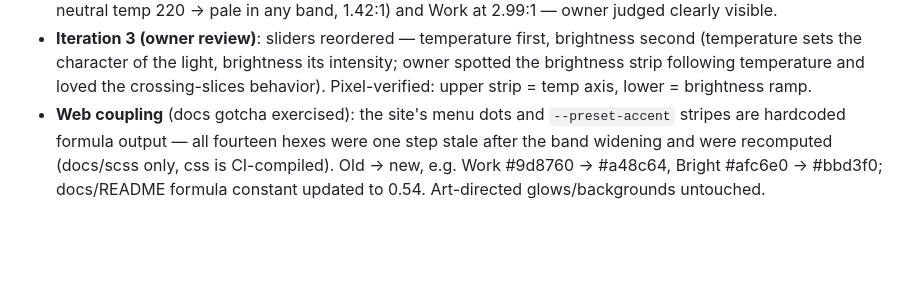
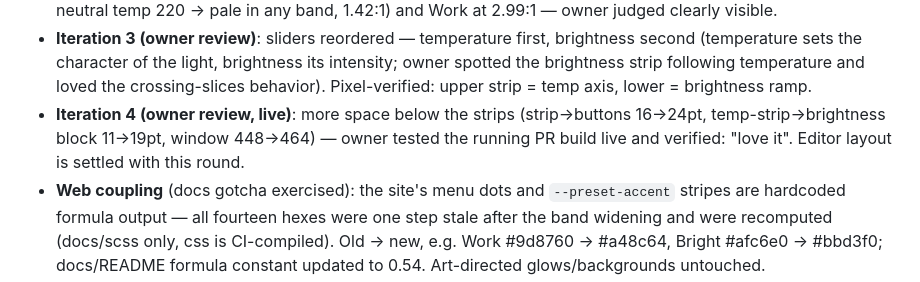
Before and after one commit to z3tt/keylightbar, a Markdown page: docs/NOTES.md, the part around the change. Rendered like a GitHub page; blank space fills up the shorter version.

Commit message:
Record iteration 4 live sign-off in session notes
Owner ran the PR build live and verified the re-spaced editor.

Generated by Mistral Vibe.
Co-Authored-By: Mistral Vibe <vibe@mistral.ai>

```diff
--- a/docs/NOTES.md
+++ b/docs/NOTES.md
@@ -36,6 +36,10 @@ entry (see AGENTS.md). Releases: https://github.com/z3tt/keylightbar/releases
   brightness its intensity; owner spotted the brightness strip following
   temperature and loved the crossing-slices behavior). Pixel-verified:
   upper strip = temp axis, lower = brightness ramp.
+- **Iteration 4 (owner review, live)**: more space below the strips
+  (strip→buttons 16→24pt, temp-strip→brightness block 11→19pt, window
+  448→464) — owner tested the running PR build live and verified:
+  "love it". Editor layout is settled with this round.
 - **Web coupling** (docs gotcha exercised): the site's menu dots and
   `--preset-accent` stripes are hardcoded formula output — all fourteen
   hexes were one step stale after the band widening and were recomputed
```
